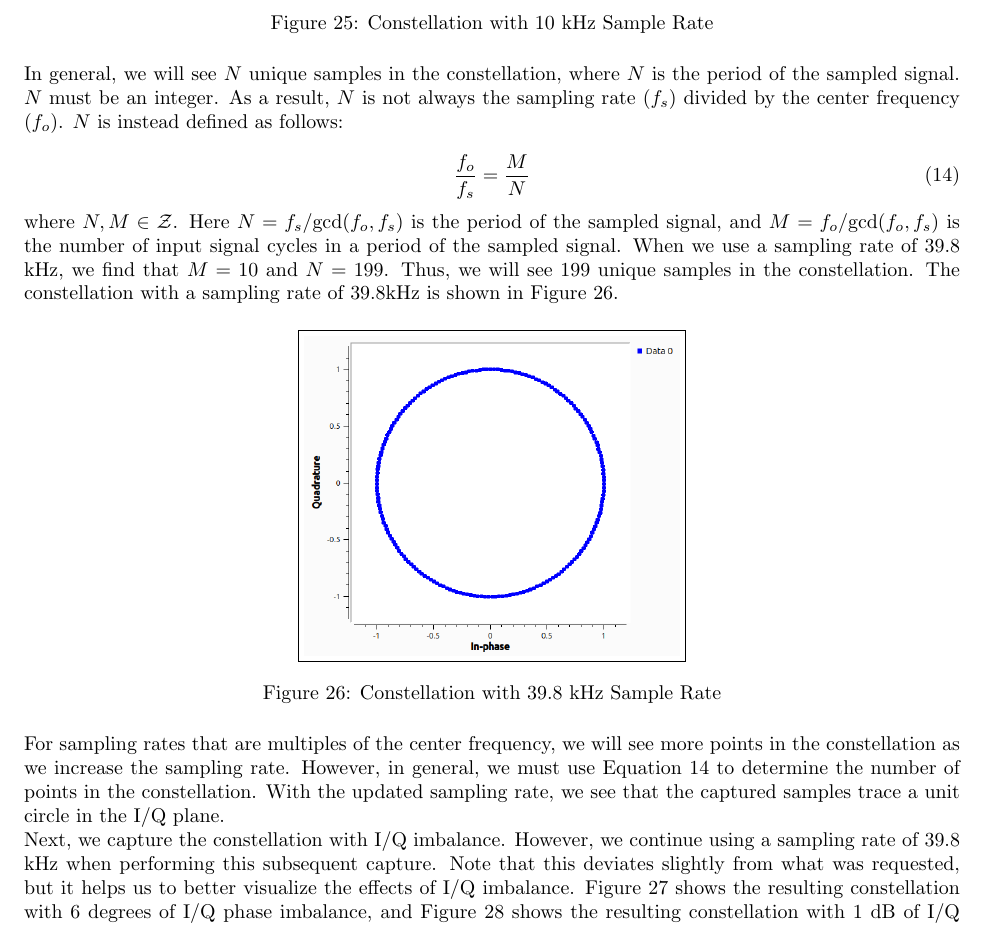
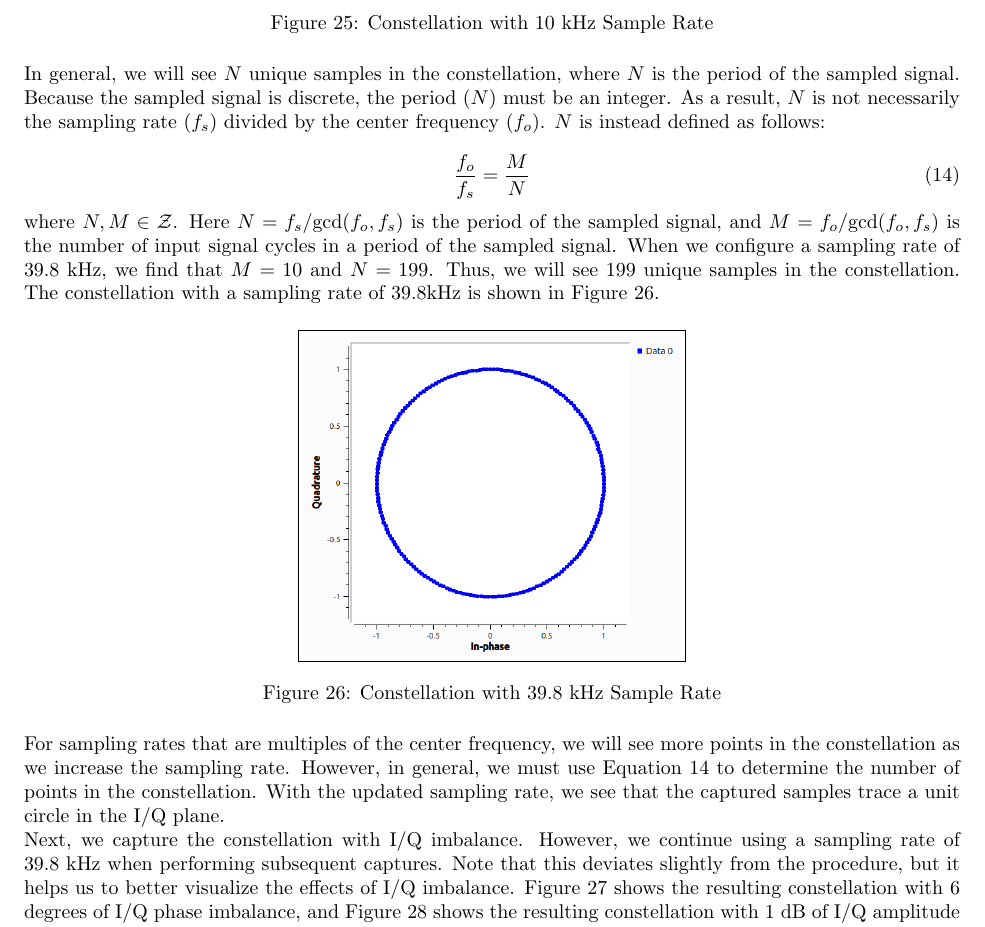
Before and after one commit to osowatzke/ECE_531_Labs, a LaTeX document (1/lab_report.tex): part of page 16 of 23, cut so that both start at the same text. Compiled offline with pdfLaTeX.

Commit message:
Working on I/Q imbalance

```diff
--- a/1/lab_report.tex
+++ b/1/lab_report.tex
@@ -372,13 +372,13 @@ Next, we observe the constellation sink output. The constellation sink displays
 	\label{fig::iq_imbalance_0_mag_0_phase_10k_samp_rate_const}
 \end{figure}
 
-In general, we will see $N$ unique samples in the constellation, where $N$ is the period of the sampled signal. $N$ must be an integer. As a result, $N$ is not always the sampling rate ($f_s$) divided by the center frequency ($f_o$). $N$ is instead defined as follows:
+In general, we will see $N$ unique samples in the constellation, where $N$ is the period of the sampled signal. Because the sampled signal is discrete, the period ($N$) must be an integer. As a result, $N$ is not necessarily the sampling rate ($f_s$) divided by the center frequency ($f_o$). $N$ is instead defined as follows:
 
 \begin{equation}
 	\frac{f_o}{f_s} = \frac{M}{N} \label{eq::period_of_discrete_signal}
 \end{equation}
 
-where $N, M \in \mathcal{Z}$. Here $N=f_s/\text{gcd}(f_o,f_s)$ is the period of the sampled signal, and $M=f_o/\text{gcd}(f_o,f_s)$ is the number of input signal cycles in a period of the sampled signal. When we use a sampling rate of 39.8 kHz, we find that $M=10$ and $N=199$. Thus, we will see 199 unique samples in the constellation. The constellation with a sampling rate of 39.8kHz is shown in Figure \ref{fig::iq_imbalance_0_mag_0_phase_39p8k_samp_rate_const}.
+where $N, M \in \mathcal{Z}$. Here $N=f_s/\text{gcd}(f_o,f_s)$ is the period of the sampled signal, and $M=f_o/\text{gcd}(f_o,f_s)$ is the number of input signal cycles in a period of the sampled signal. When we configure a sampling rate of 39.8 kHz, we find that $M=10$ and $N=199$. Thus, we will see 199 unique samples in the constellation. The constellation with a sampling rate of 39.8kHz is shown in Figure \ref{fig::iq_imbalance_0_mag_0_phase_39p8k_samp_rate_const}.
 
 \begin{figure}[H]
 	\centerline{\fbox{\includegraphics[width=0.4\textwidth]{iq_imbalance_0_mag_0_phase_39p8k_samp_rate_const.png}}}
@@ -388,7 +388,7 @@ where $N, M \in \mathcal{Z}$. Here $N=f_s/\text{gcd}(f_o,f_s)$ is the period of
 
 For sampling rates that are multiples of the center frequency, we will see more points in the constellation as we increase the sampling rate. However, in general, we must use Equation \ref{eq::period_of_discrete_signal} to determine the number of points in the constellation. With the updated sampling rate, we see that the captured samples trace a unit circle in the I/Q plane.
 
-Next, we capture the constellation with I/Q imbalance. However, we continue using a sampling rate of 39.8 kHz when performing this subsequent capture. Note that this deviates slightly from what was requested, but it helps us to better visualize the effects of I/Q imbalance. Figure \ref{fig::iq_imbalance_0_mag_6_phase_39p8k_samp_rate_const} shows the resulting constellation with 6 degrees of I/Q phase imbalance, and Figure \ref{fig::iq_imbalance_1_mag_0_phase_39p8k_samp_rate_const} shows the resulting constellation with 1 dB of I/Q amplitude imbalance.
+Next, we capture the constellation with I/Q imbalance. However, we continue using a sampling rate of 39.8 kHz when performing subsequent captures. Note that this deviates slightly from the procedure, but it helps us to better visualize the effects of I/Q imbalance. Figure \ref{fig::iq_imbalance_0_mag_6_phase_39p8k_samp_rate_const} shows the resulting constellation with 6 degrees of I/Q phase imbalance, and Figure \ref{fig::iq_imbalance_1_mag_0_phase_39p8k_samp_rate_const} shows the resulting constellation with 1 dB of I/Q amplitude imbalance.
 
 \begin{figure}[H]
 	\centerline{\fbox{\includegraphics[width=0.4\textwidth]{iq_imbalance_0_mag_6_phase_39p8k_samp_rate_const.png}}}
```
Also changed, not shown: 1/lab_report.tex (10 more changed lines).
